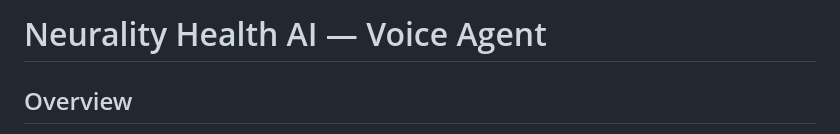
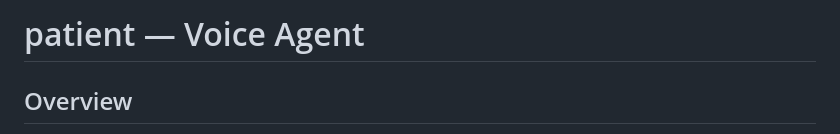
Before and after one commit to dishank19/PatientIntakeVoiceAgent, a Markdown page: README.md, the part around the change. Rendered like a GitHub page.

```diff
--- a/README.md
+++ b/README.md
@@ -1,4 +1,4 @@
-# Neurality Health AI — Voice Agent
+# patient — Voice Agent
 
 ## Overview
 A production-ready, multimodal voice agent for patient engagement, built with FastAPI, Pipecat, and modern LLMs. Supports both local and Dockerized workflows.
```
